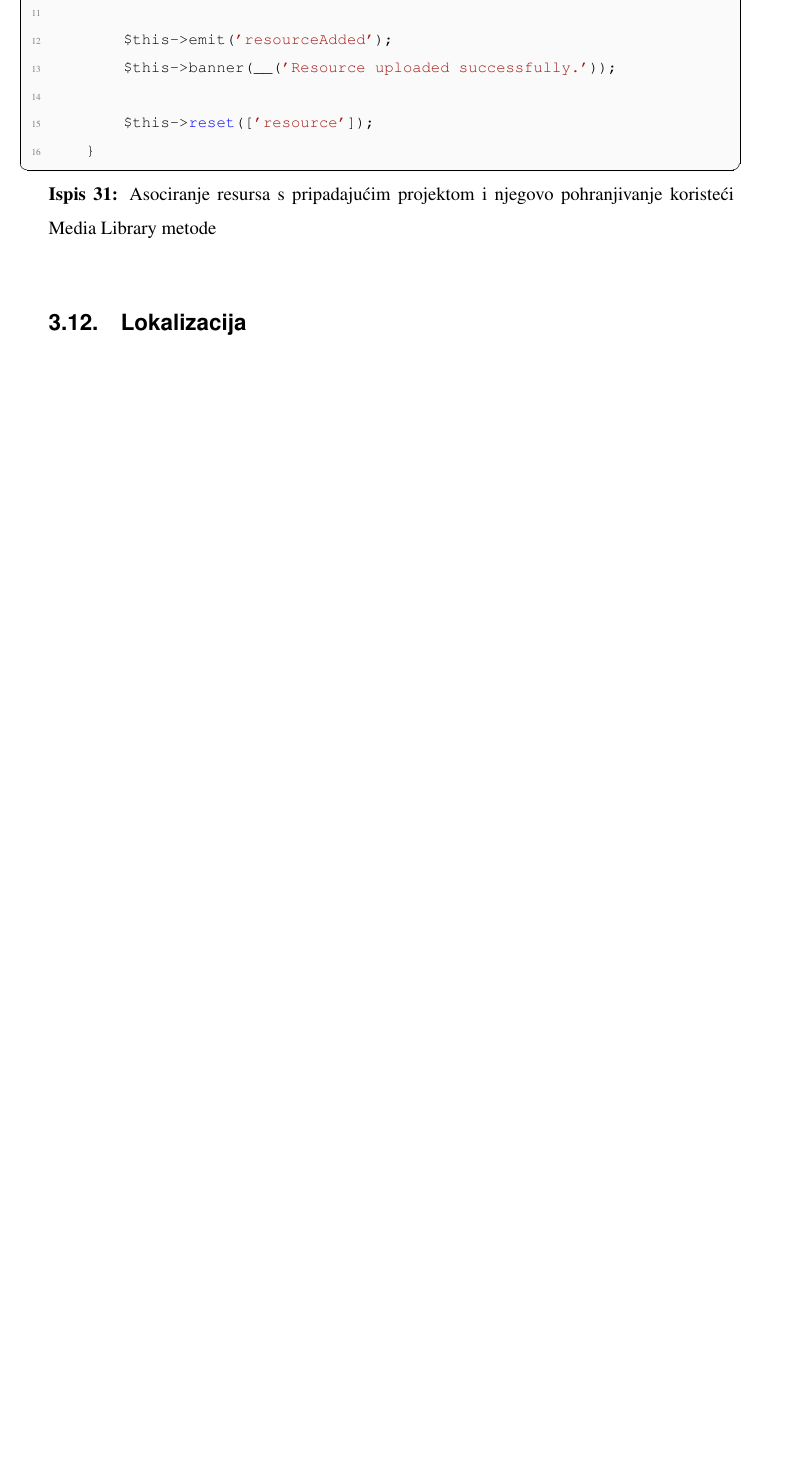
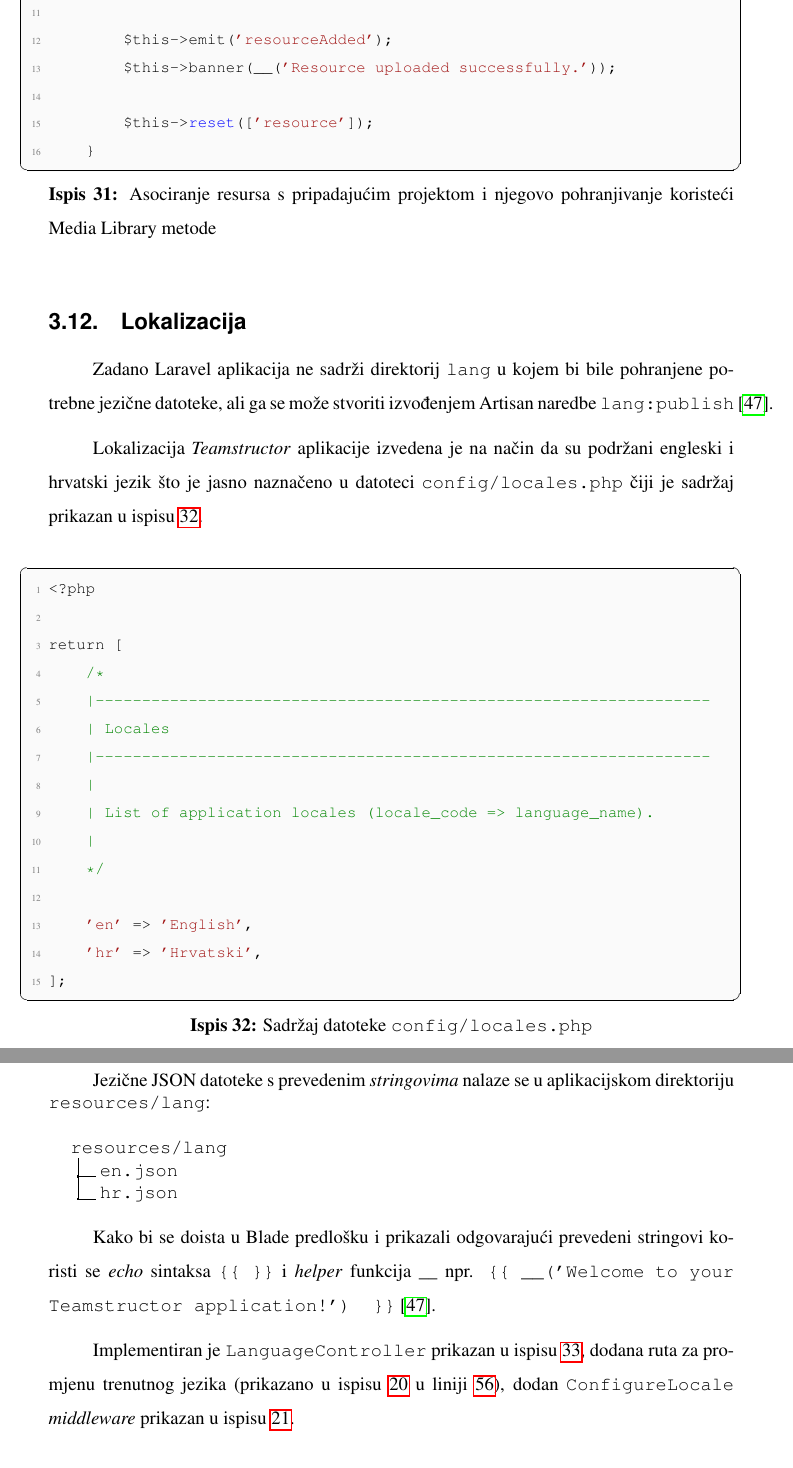
Before and after one commit to anamarijapapic/teamstructor-docs, a LaTeX document (papic_zavrsni.tex, which reads 04_implementation.tex): part of page 52 of 60 before the commit and two parts of pages 52 and 53 of 62 after it, the two joined at a grey line, cut so that both start at the same text, the shorter picture padded with empty space. Compiled offline with pdfLaTeX.

Commit message:
Implementation description
Localization

```diff
--- a/04_implementation.tex
+++ b/04_implementation.tex
@@ -1178,3 +1177,40 @@ U ispisu~\ref{uploadResource} vidljiv je dio k\^oda zaslužan za asociranje uči
 
 \subsection{Lokalizacija}
 \label{subsection:localization}
+Zadano Laravel aplikacija ne sadrži direktorij \texttt{lang} u kojem bi bile pohranjene potrebne jezične datoteke, ali ga se može stvoriti izvođenjem Artisan naredbe \texttt{lang:publish}~\cite{localization}.
+
+Lokalizacija \textit{Teamstructor} aplikacije izvedena je na način da su podržani engleski i hrvatski jezik što je jasno naznačeno u datoteci \texttt{config/locales.php} čiji je sadržaj prikazan u ispisu~\ref{configLocales}.
+
+\begin{lstlisting}[caption={Sadržaj datoteke \texttt{config/locales.php}}, label=configLocales]
+<?php
+
+return [
+    /*
+    |------------------------------------------------------------------
+    | Locales
+    |------------------------------------------------------------------
+    |
+    | List of application locales (locale_code => language_name).
+    |
+    */
+
+    'en' => 'English',
+    'hr' => 'Hrvatski',
+];
+
+\end{lstlisting}
+
+Jezične JSON datoteke s prevedenim \textit{stringovima}  nalaze se u aplikacijskom direktoriju \texttt{resources/lang}:
+\\
+\dirtree{%
+.1 resources/lang.
+.2 en.json.
+.2 hr.json.
+}
+
+Kako bi se doista u Blade predlošku i prikazali odgovarajući prevedeni stringovi koristi se \textit{echo} sintaksa \texttt{\{\{ \}\}} i \textit{helper} funkcija \_\_ npr. \texttt{\{\{ \_\_('Welcome to your Teamstructor application!') \}\}}~\cite{localization}.
+
+Implementiran je \texttt{LanguageController} prikazan u ispisu~\ref{languageController}, dodana ruta za promjenu trenutnog jezika (prikazano u ispisu~\ref{routes} u liniji~\ref{line:locale.switch}), dodan \texttt{ConfigureLocale} \textit{middleware} prikazan u ispisu~\ref{configureLocaleMiddleware}.
+
+\begin{lstlisting}[caption={LanguageContoller.php}, label=languageController]
+<?php
```
Also changed, not shown: citations.bib (+6 -0 lines), assets/language-switcher.png (added), 04_implementation.tex (34 more changed lines), 1 other file.
